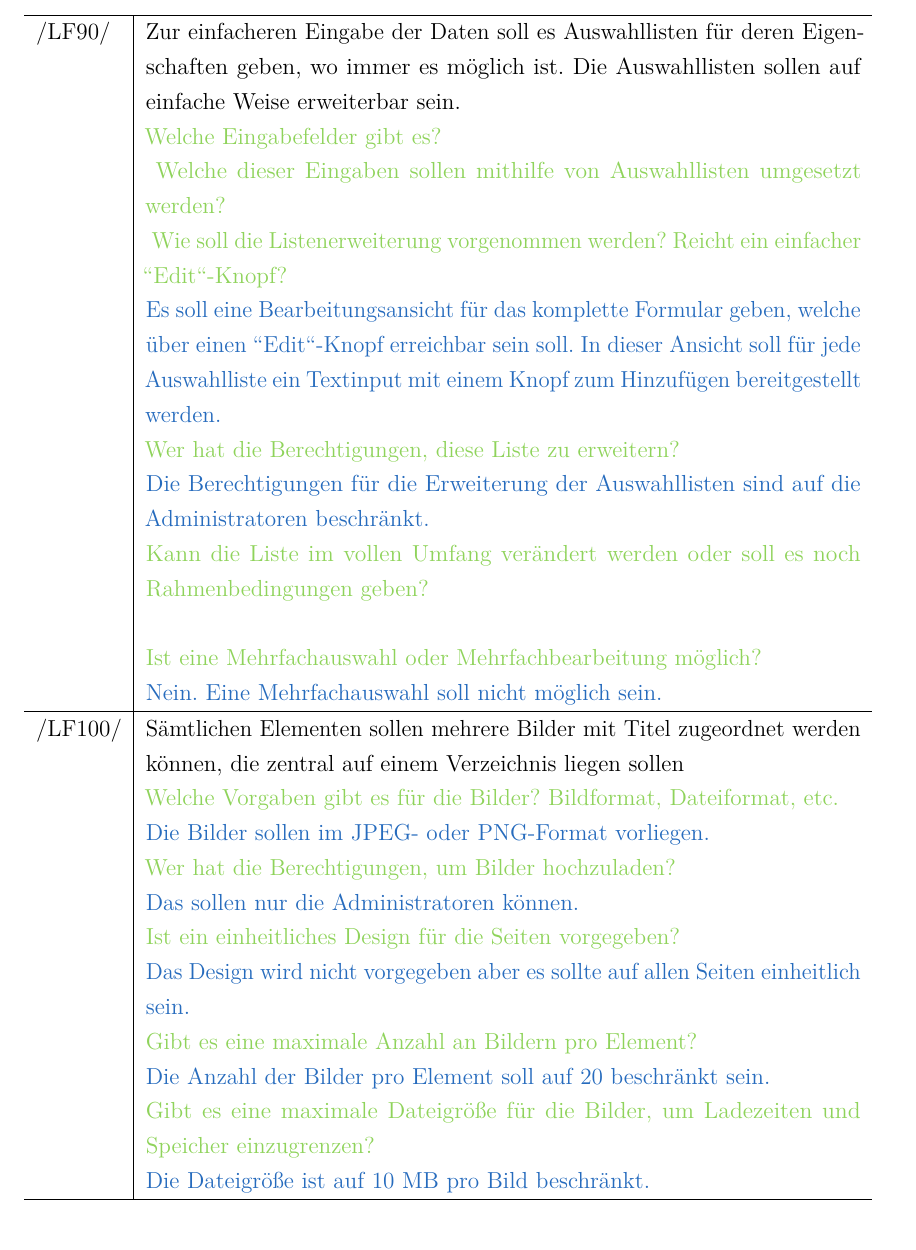
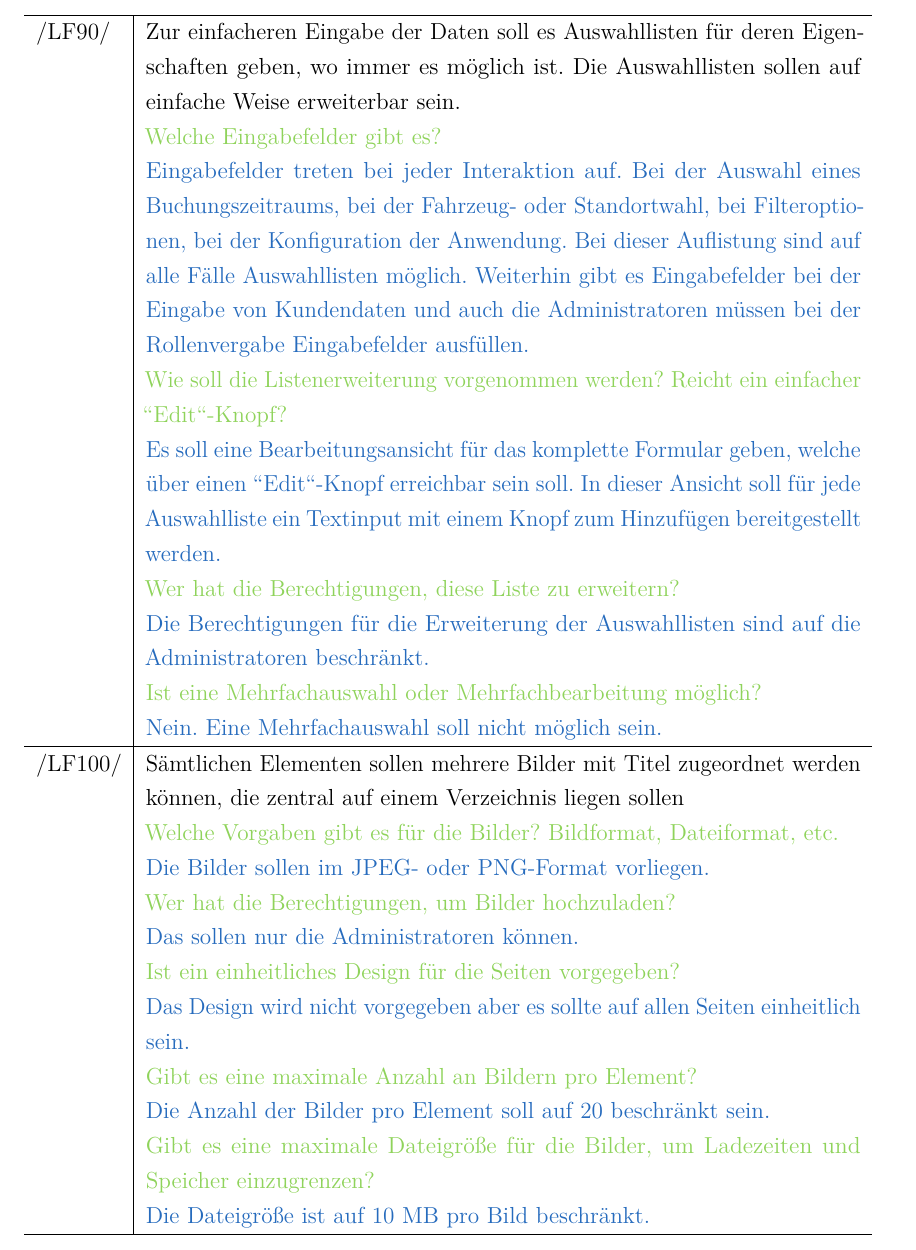
Before and after one commit to JPHelios/SWE_Programmentwurf, a LaTeX document (Latex/Praxisbericht.tex, which reads Latex/Inhalt/04_Inhalt/chapter_5.tex): part of page 39 of 43, cut so that both start at the same text. Compiled offline with pdfLaTeX.

Commit message:
Ausstehende Fragen beantwortet

```diff
--- a/Latex/Inhalt/04_Inhalt/chapter_5.tex
+++ b/Latex/Inhalt/04_Inhalt/chapter_5.tex
@@ -604,14 +596,10 @@ Möglichst alle Daten sollen vom alten in das neue System übertragen werden.
     \hline
     /LF90/ & Zur einfacheren Eingabe der Daten soll es Auswahllisten für deren Eigenschaften geben, wo immer es möglich ist. Die Auswahllisten sollen auf einfache Weise erweiterbar sein.
 
-    %------------------------------------------------------
     \textcolor{YellowGreen}{Welche Eingabefelder gibt es?}
 
-    \textcolor{NavyBlue}{}
-    \textcolor{YellowGreen}{Welche dieser Eingaben sollen mithilfe von Auswahllisten umgesetzt werden?}
+    \textcolor{NavyBlue}{Eingabefelder treten bei jeder Interaktion auf. Bei der Auswahl eines Buchungszeitraums, bei der Fahrzeug- oder Standortwahl, bei Filteroptionen, bei der Konfiguration der Anwendung. Bei dieser Auflistung sind auf alle Fälle Auswahllisten möglich. Weiterhin gibt es Eingabefelder bei der Eingabe von Kundendaten und auch die Administratoren müssen bei der Rollenvergabe Eingabefelder ausfüllen.}
 
-    \textcolor{NavyBlue}{}
-    %-----------------------------------------------------
     \textcolor{YellowGreen}{Wie soll die Listenerweiterung vorgenommen werden? Reicht ein einfacher \grqq{}Edit\grqq{}-Knopf?}
 
     \textcolor{NavyBlue}{Es soll eine Bearbeitungsansicht für das komplette Formular geben, welche über einen \grqq{}Edit\grqq{}-Knopf erreichbar sein soll. In dieser Ansicht soll für jede Auswahlliste ein Textinput mit einem Knopf zum Hinzufügen bereitgestellt werden.}
@@ -619,10 +607,6 @@ Möglichst alle Daten sollen vom alten in das neue System übertragen werden.
     \textcolor{YellowGreen}{Wer hat die Berechtigungen, diese Liste zu erweitern?}
 
     \textcolor{NavyBlue}{Die Berechtigungen für die Erweiterung der Auswahllisten sind auf die Administratoren beschränkt.}
-
-    \textcolor{YellowGreen}{Kann die Liste im vollen Umfang verändert werden oder soll es noch Rahmenbedingungen geben?}
-
-    \textcolor{NavyBlue}{}
 
     \textcolor{YellowGreen}{Ist eine Mehrfachauswahl oder Mehrfachbearbeitung möglich?}
 
```
Also changed, not shown: Latex/Praxisbericht.pdf, Latex/Inhalt/04_Inhalt/chapter_5.tex (12 more changed lines), 1 other file.
